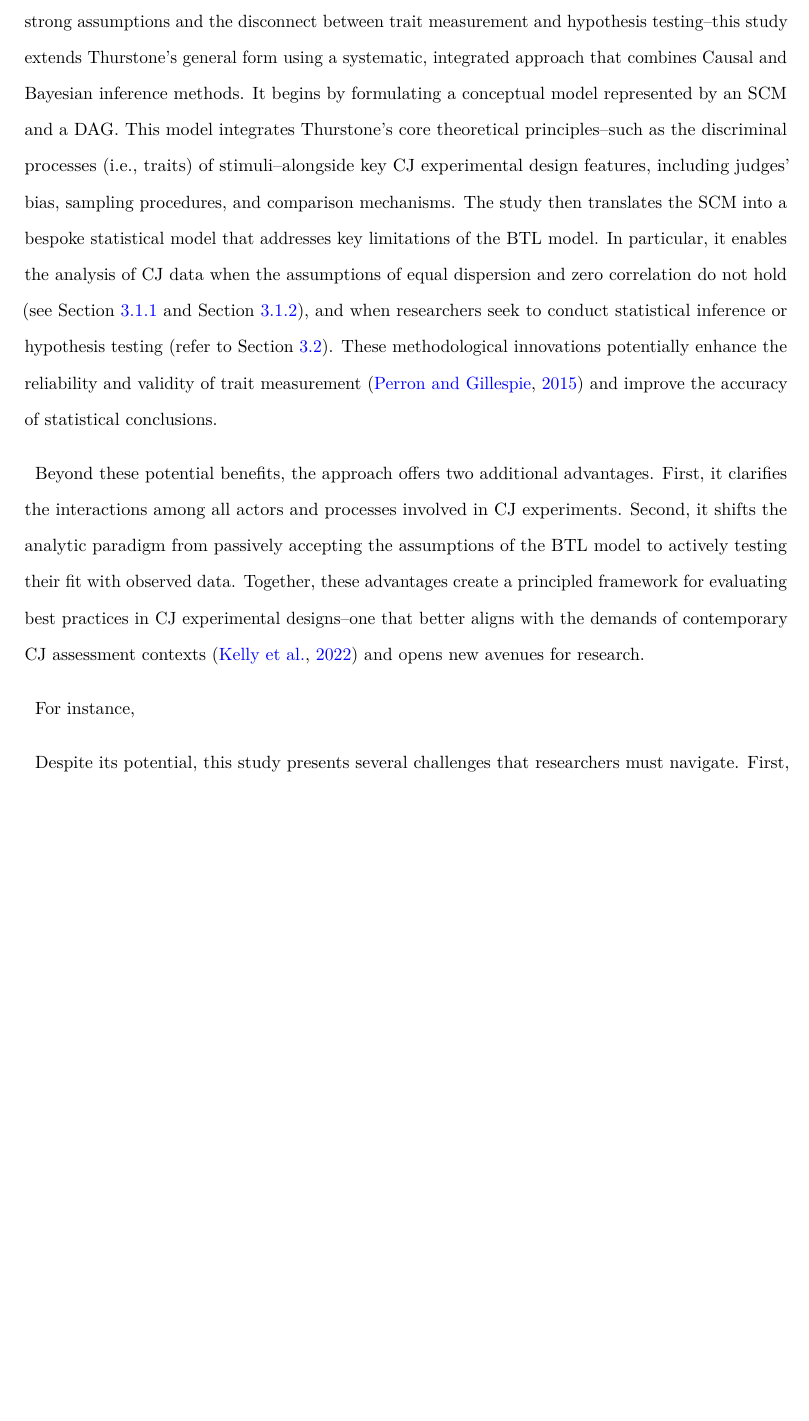
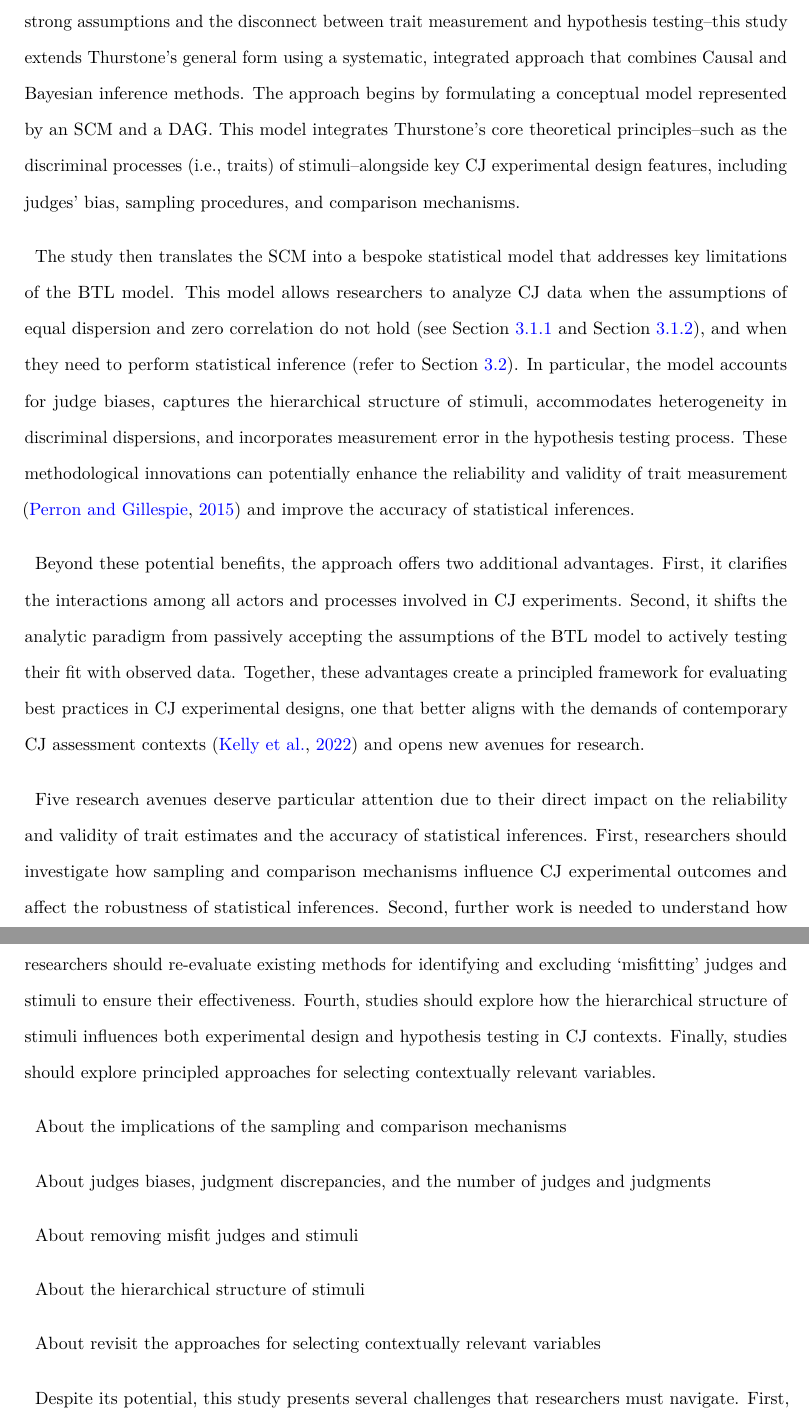
Before and after one commit to jriveraespejo/paper2_manuscript, a LaTeX paper (_tex/paper2.tex): part of page 32 of 53 before the commit and two parts of pages 32 and 33 of 54 after it, the two joined at a grey line, cut so that both start at the same text, the shorter picture padded with empty space. Compiled offline with pdfLaTeX.

Commit message:
Built site for gh-pages

```diff
--- a/_tex/paper2.tex
+++ b/_tex/paper2.tex
@@ -2001,21 +2001,26 @@ Thus, to address the limitations of Thurstone's Case V and the BTL
 model--particularly their strong assumptions and the disconnect between
 trait measurement and hypothesis testing--this study extends Thurstone's
 general form using a systematic, integrated approach that combines
-Causal and Bayesian inference methods. It begins by formulating a
-conceptual model represented by an SCM and a DAG. This model integrates
-Thurstone's core theoretical principles--such as the discriminal
-processes (i.e., traits) of stimuli--alongside key CJ experimental
-design features, including judges' bias, sampling procedures, and
-comparison mechanisms. The study then translates the SCM into a bespoke
-statistical model that addresses key limitations of the BTL model. In
-particular, it enables the analysis of CJ data when the assumptions of
-equal dispersion and zero correlation do not hold (see
-Section~\ref{sec-theory-issue1a} and Section~\ref{sec-theory-issue1b}),
-and when researchers seek to conduct statistical inference or hypothesis
-testing (refer to Section~\ref{sec-theory-issue2}). These methodological
-innovations potentially enhance the reliability and validity of trait
-measurement \citep{Perron_et_al_2015} and improve the accuracy of
-statistical conclusions.
+Causal and Bayesian inference methods. The approach begins by
+formulating a conceptual model represented by an SCM and a DAG. This
+model integrates Thurstone's core theoretical principles--such as the
+discriminal processes (i.e., traits) of stimuli--alongside key CJ
+experimental design features, including judges' bias, sampling
+procedures, and comparison mechanisms.
+
+The study then translates the SCM into a bespoke statistical model that
+addresses key limitations of the BTL model. This model allows
+researchers to analyze CJ data when the assumptions of equal dispersion
+and zero correlation do not hold (see Section~\ref{sec-theory-issue1a}
+and Section~\ref{sec-theory-issue1b}), and when they need to perform
+statistical inference (refer to Section~\ref{sec-theory-issue2}). In
+particular, the model accounts for judge biases, captures the
+hierarchical structure of stimuli, accommodates heterogeneity in
+discriminal dispersions, and incorporates measurement error in the
+hypothesis testing process. These methodological innovations can
+potentially enhance the reliability and validity of trait measurement
+\citep{Perron_et_al_2015} and improve the accuracy of statistical
+inferences.
 
 Beyond these potential benefits, the approach offers two additional
 advantages. First, it clarifies the interactions among all actors and
@@ -2023,11 +2028,35 @@ processes involved in CJ experiments. Second, it shifts the analytic
 paradigm from passively accepting the assumptions of the BTL model to
 actively testing their fit with observed data. Together, these
 advantages create a principled framework for evaluating best practices
-in CJ experimental designs--one that better aligns with the demands of
+in CJ experimental designs, one that better aligns with the demands of
 contemporary CJ assessment contexts \citep{Kelly_et_al_2022} and opens
 new avenues for research.
 
-For instance,
+Five research avenues deserve particular attention due to their direct
+impact on the reliability and validity of trait estimates and the
+accuracy of statistical inferences. First, researchers should
+investigate how sampling and comparison mechanisms influence CJ
+experimental outcomes and affect the robustness of statistical
+inferences. Second, further work is needed to understand how judges'
+biases impact the number of comparisons required to achieve reliable
+trait estimates. Third, researchers should re-evaluate existing methods
+for identifying and excluding `misfitting' judges and stimuli to ensure
+their effectiveness. Fourth, studies should explore how the hierarchical
+structure of stimuli influences both experimental design and hypothesis
+testing in CJ contexts. Finally, studies should explore principled
+approaches for selecting contextually relevant variables.
+
+{About the implications of the sampling and comparison mechanisms}
+
+{About judges biases, judgment discrepancies, and the number of judges
+and judgments}
+
+{About removing misfit judges and stimuli}
+
+{About the hierarchical structure of stimuli}
+
+{About revisit the approaches for selecting contextually relevant
+variables}
 
 Despite its potential, this study presents several challenges that
 researchers must navigate. First, our approach does not establish a
```
Also changed, not shown: paper2.pdf, _tex/paper2.tex (8 more changed lines), 2 other files.
